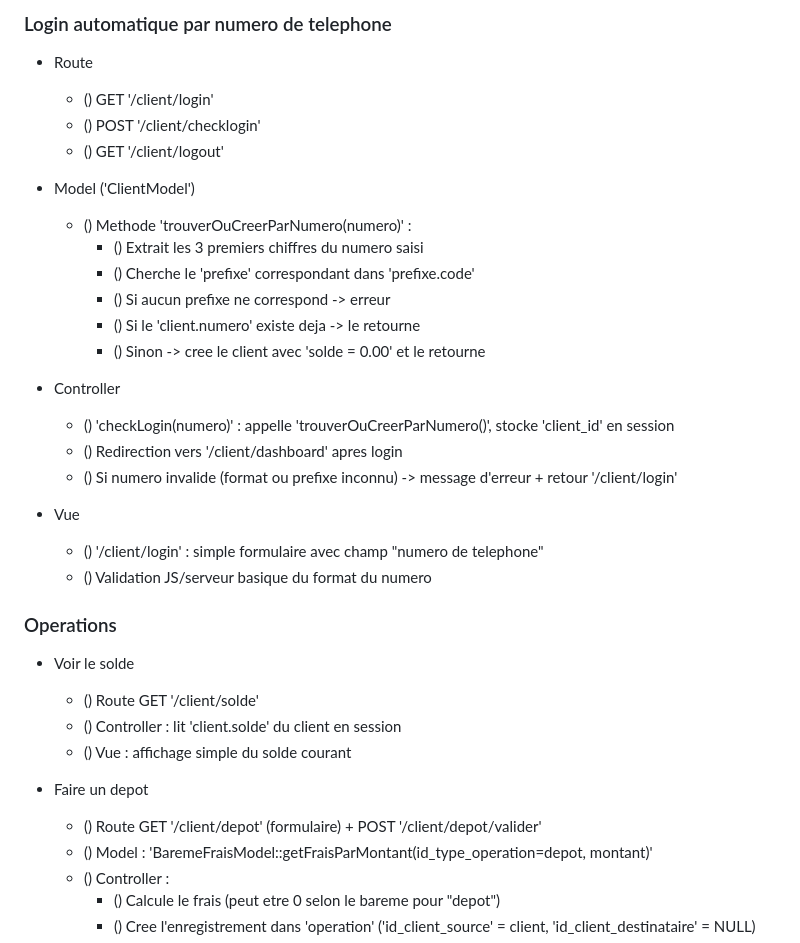
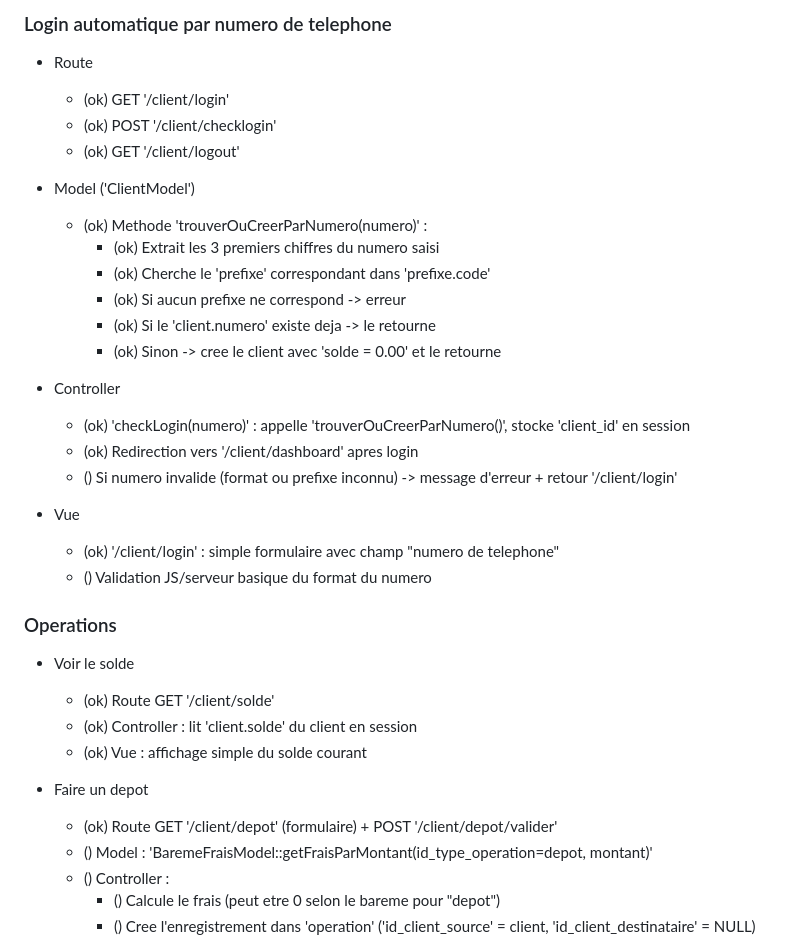
Before and after one commit to Estelle104/MobileMoney, a Markdown page: mobilemoney/tache.md, the part around the change. Rendered like a GitHub page.

```diff
--- a/mobilemoney/tache.md
+++ b/mobilemoney/tache.md
@@ -133,35 +133,35 @@
 ### Login automatique par numero de telephone
 
 - Route
-  - () GET '/client/login'
-  - () POST '/client/checklogin'
-  - () GET '/client/logout'
+  - (ok) GET '/client/login'
+  - (ok) POST '/client/checklogin'
+  - (ok) GET '/client/logout'
 
 - Model ('ClientModel')
-  - () Methode 'trouverOuCreerParNumero(numero)' :
-    - () Extrait les 3 premiers chiffres du numero saisi
-    - () Cherche le 'prefixe' correspondant dans 'prefixe.code'
-    - () Si aucun prefixe ne correspond -> erreur
-    - () Si le 'client.numero' existe deja -> le retourne
-    - () Sinon -> cree le client avec 'solde = 0.00' et le retourne
+  - (ok) Methode 'trouverOuCreerParNumero(numero)' :
+    - (ok) Extrait les 3 premiers chiffres du numero saisi
+    - (ok) Cherche le 'prefixe' correspondant dans 'prefixe.code'
+    - (ok) Si aucun prefixe ne correspond -> erreur
+    - (ok) Si le 'client.numero' existe deja -> le retourne
+    - (ok) Sinon -> cree le client avec 'solde = 0.00' et le retourne
 
 - Controller
-  - () 'checkLogin(numero)' : appelle 'trouverOuCreerParNumero()', stocke 'client_id' en session
-  - () Redirection vers '/client/dashboard' apres login
+  - (ok) 'checkLogin(numero)' : appelle 'trouverOuCreerParNumero()', stocke 'client_id' en session
+  - (ok) Redirection vers '/client/dashboard' apres login
   - () Si numero invalide (format ou prefixe inconnu) -> message d'erreur + retour '/client/login'
 - Vue
-  - () '/client/login' : simple formulaire avec champ "numero de telephone"
+  - (ok) '/client/login' : simple formulaire avec champ "numero de telephone"
   - () Validation JS/serveur basique du format du numero
 
 ### Operations
 
 - Voir le solde
-  - () Route GET '/client/solde'
-  - () Controller : lit 'client.solde' du client en session
-  - () Vue : affichage simple du solde courant
+  - (ok) Route GET '/client/solde'
+  - (ok) Controller : lit 'client.solde' du client en session
+  - (ok) Vue : affichage simple du solde courant
 
 - Faire un depot
-  - () Route GET '/client/depot' (formulaire) + POST '/client/depot/valider'
+  - (ok) Route GET '/client/depot' (formulaire) + POST '/client/depot/valider'
   - () Model : 'BaremeFraisModel::getFraisParMontant(id_type_operation=depot, montant)'
   - () Controller :
     - () Calcule le frais (peut etre 0 selon le bareme  pour "depot")
```
